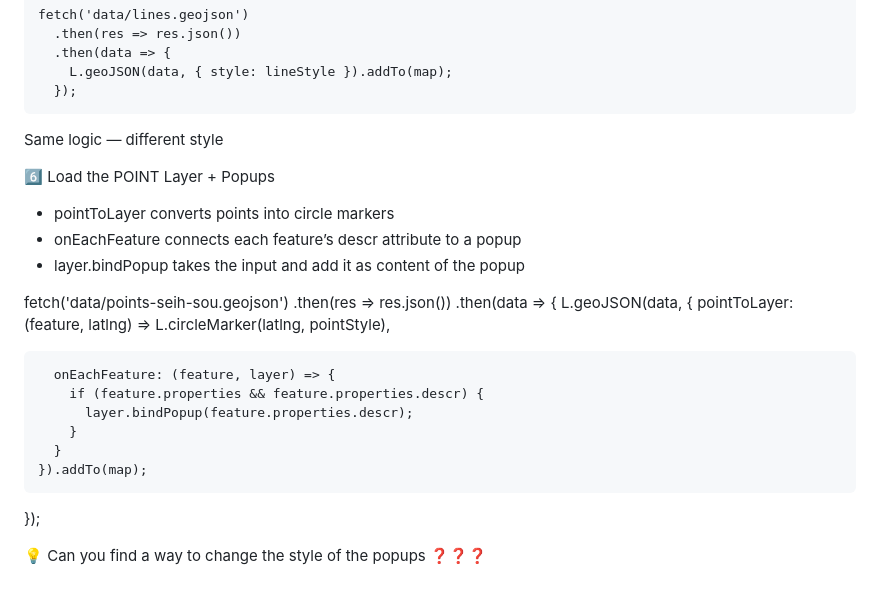
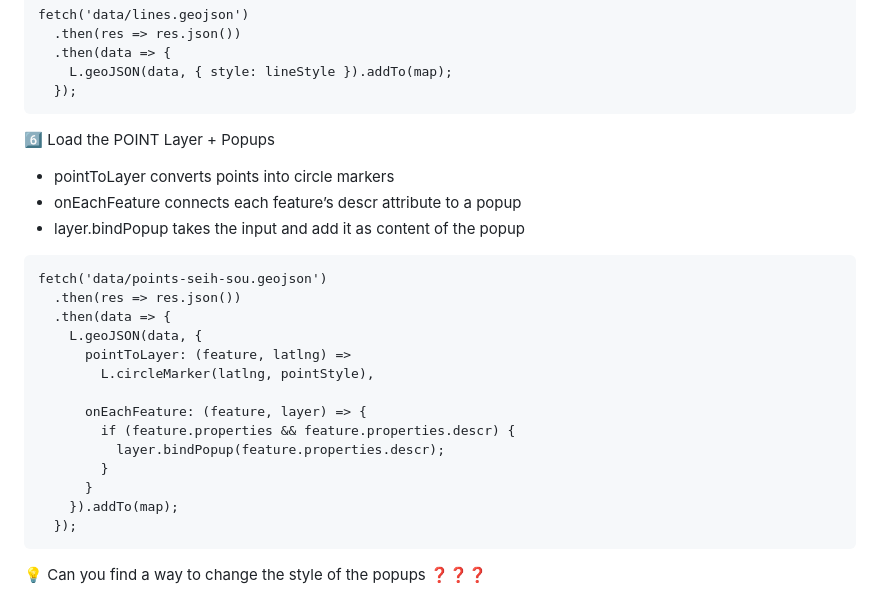
Before and after one commit to eleni-tkm/webGIS-on-Sundays, a Markdown page: qgis-to-leaflet-1/README.md, the part around one of its changes. Drawn GitHub-style.

````diff
--- a/qgis-to-leaflet-1/README.md
+++ b/qgis-to-leaflet-1/README.md
@@ -111,13 +111,12 @@ fetch('data/lines.geojson')
   });
 ```
 
-Same logic — different style
 
 6️⃣ Load the POINT Layer + Popups
 - pointToLayer converts points into circle markers
 - onEachFeature connects each feature’s descr attribute to a popup
 - layer.bindPopup takes the input and add it as content of the popup
-
+```
 fetch('data/points-seih-sou.geojson')
   .then(res => res.json())
   .then(data => {
@@ -132,5 +131,5 @@ fetch('data/points-seih-sou.geojson')
       }
     }).addTo(map);
   });
-
+```
 💡 Can you find a way to change the style of the popups ❓❓❓
````
Also changed, not shown: other parts of qgis-to-leaflet-1/README.md (+15 -15 lines).
